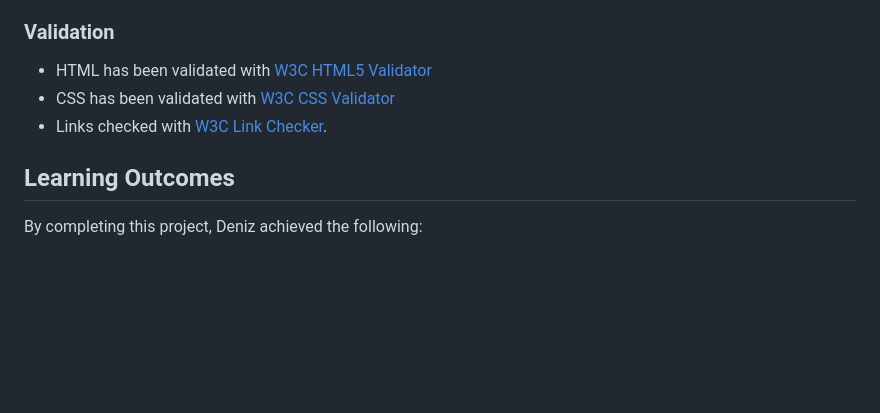
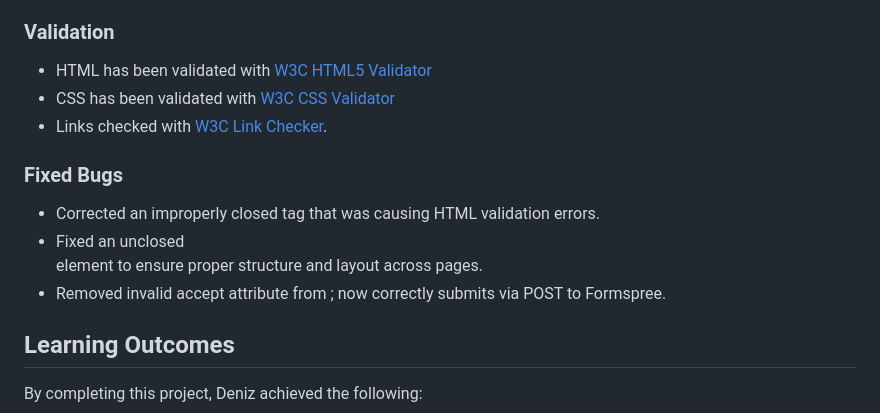
Before and after one commit to PDennise/cv-portfolio, a Markdown page: README.md, the part around the change. GitHub-like rendering; blank space fills up the shorter version.

Commit message:
Add fixed bugs

```diff
--- a/README.md
+++ b/README.md
@@ -99,6 +99,11 @@ Cross-browser testing was conducted on Chrome and Safari, confirming consistent
 - CSS has been validated with [W3C CSS Validator](https://jigsaw.w3.org/css-validator/)
 - Links checked with [W3C Link Checker](https://validator.w3.org/checklink).
 
+### Fixed Bugs
+- Corrected an improperly closed <section> tag that was causing HTML validation errors.
+- Fixed an unclosed <div class="row"> element to ensure proper structure and layout across pages.
+- Removed invalid accept attribute from <form>; now correctly submits via POST to Formspree.
+
 ## Learning Outcomes
 By completing this project, Deniz achieved the following:
 - Gained practical experience in front-end web development.
```
